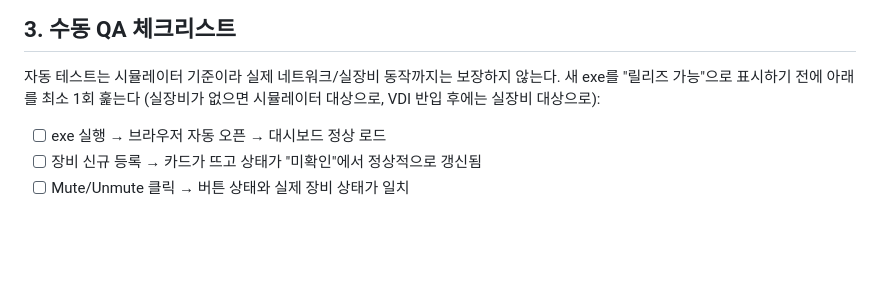
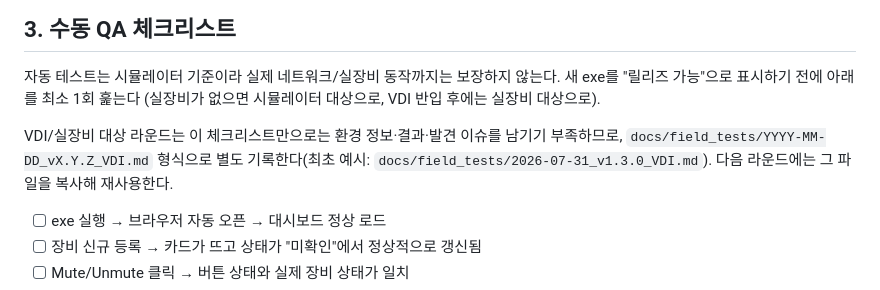
Before and after one commit to DevCoreDXI76/codec_control_center, a Markdown page: docs/PIPELINE.md, the part around the change. Drawn GitHub-style; blank space fills up the shorter version.

```diff
--- a/docs/PIPELINE.md
+++ b/docs/PIPELINE.md
@@ -38,7 +38,11 @@
 
 자동 테스트는 시뮬레이터 기준이라 실제 네트워크/실장비 동작까지는 보장하지 않는다. 새 exe를
 "릴리즈 가능"으로 표시하기 전에 아래를 최소 1회 훑는다 (실장비가 없으면 시뮬레이터 대상으로,
-VDI 반입 후에는 실장비 대상으로):
+VDI 반입 후에는 실장비 대상으로).
+
+VDI/실장비 대상 라운드는 이 체크리스트만으로는 환경 정보·결과·발견 이슈를 남기기 부족하므로,
+`docs/field_tests/YYYY-MM-DD_vX.Y.Z_VDI.md` 형식으로 별도 기록한다(최초 예시:
+`docs/field_tests/2026-07-31_v1.3.0_VDI.md`). 다음 라운드에는 그 파일을 복사해 재사용한다.
 
 - [ ] exe 실행 → 브라우저 자동 오픈 → 대시보드 정상 로드
 - [ ] 장비 신규 등록 → 카드가 뜨고 상태가 "미확인"에서 정상적으로 갱신됨
```
Also changed, not shown: docs/field_tests/2026-07-31_v1.3.0_VDI.md (added, +164 -0 lines).
